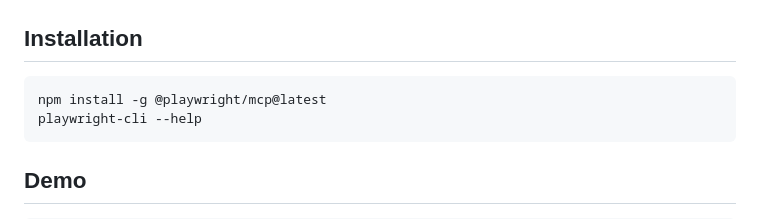
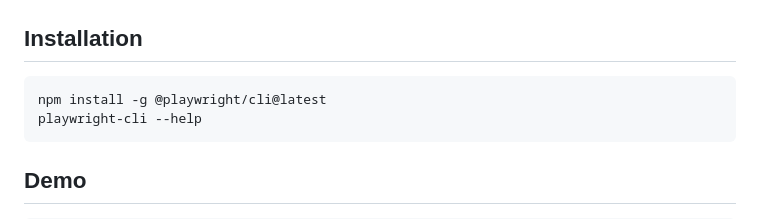
Before and after one commit to microsoft/playwright-cli, a Markdown page: README.md, the part around the change. GitHub-like rendering.

Commit message:
Modify installation command for Playwright CLI
Updated installation instructions for Playwright.

````diff
--- a/README.md
+++ b/README.md
@@ -23,7 +23,7 @@ This package provides CLI interface into Playwright. If you are using **coding a
 ## Installation
 
 ```bash
-npm install -g @playwright/mcp@latest
+npm install -g @playwright/cli@latest
 playwright-cli --help
 ```
 
````
